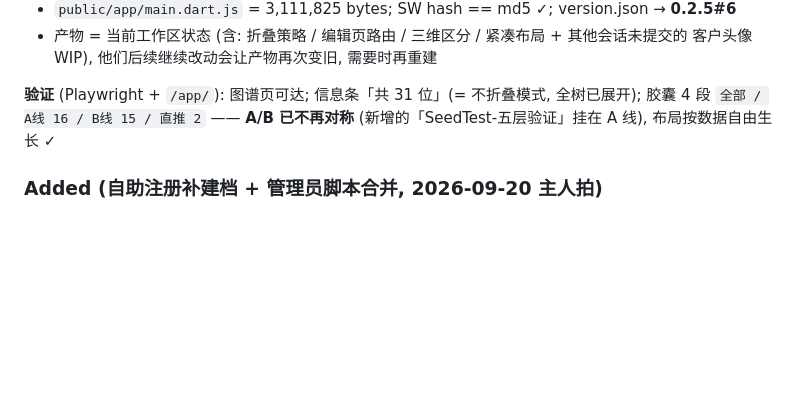
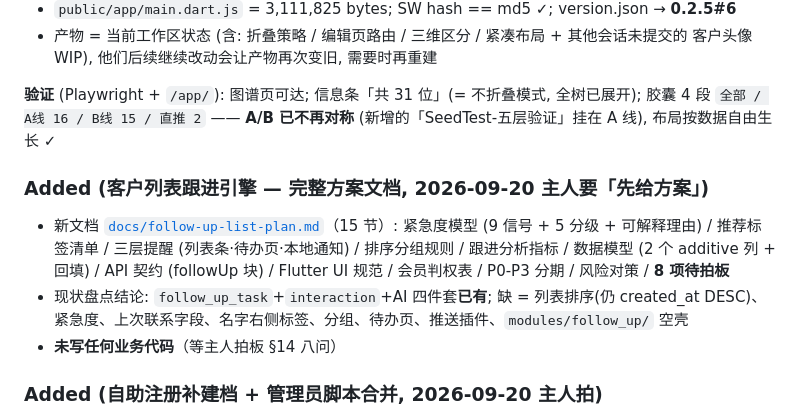
Before and after one commit to yfxdwc/nuankebao-agent, a Markdown page: CHANGELOG.md, the part around the change. GitHub-like rendering; blank space fills up the shorter version.

```diff
--- a/CHANGELOG.md
+++ b/CHANGELOG.md
@@ -1335,6 +1335,16 @@ App 渲染正常 (截图 `/tmp/asym-1-default.png` / `/tmp/asym-2-fit.png`); 视
 **验证** (Playwright + `/app/`): 图谱页可达; 信息条「共 31 位」(= 不折叠模式, 全树已展开);
 胶囊 4 段 `全部 / A线 16 / B线 15 / 直推 2` —— **A/B 已不再对称** (新增的「SeedTest-五层验证」挂在 A 线),
 布局按数据自由生长 ✓
+
+### Added (客户列表跟进引擎 — 完整方案文档, 2026-09-20 主人要「先给方案」)
+
+- 新文档 [`docs/follow-up-list-plan.md`](docs/follow-up-list-plan.md)（15 节）:
+  紧急度模型 (9 信号 + 5 分级 + 可解释理由) / 推荐标签清单 / 三层提醒 (列表条·待办页·本地通知) /
+  排序分组规则 / 跟进分析指标 / 数据模型 (2 个 additive 列 + 回填) / API 契约 (followUp 块) /
+  Flutter UI 规范 / 会员判权表 / P0-P3 分期 / 风险对策 / **8 项待拍板**
+- 现状盘点结论: `follow_up_task`+`interaction`+AI 四件套**已有**; 缺 = 列表排序(仍 created_at DESC)、
+  紧急度、上次联系字段、名字右侧标签、分组、待办页、推送插件、`modules/follow_up/` 空壳
+- **未写任何业务代码**（等主人拍板 §14 八问）
 
 ### Added (自助注册补建档 + 管理员脚本合并, 2026-09-20 主人拍)
 
```
Also changed, not shown: docs/follow-up-list-plan.md (added, +386 -0 lines).
